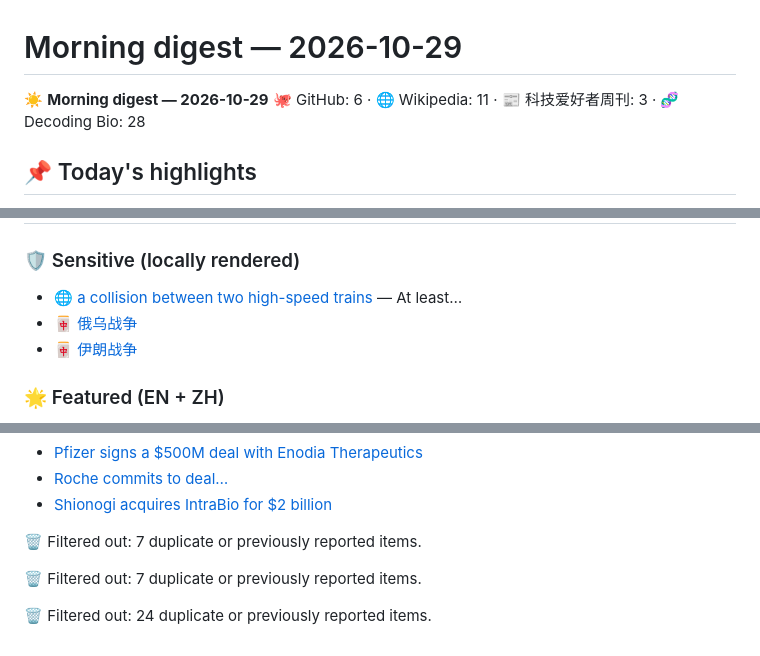
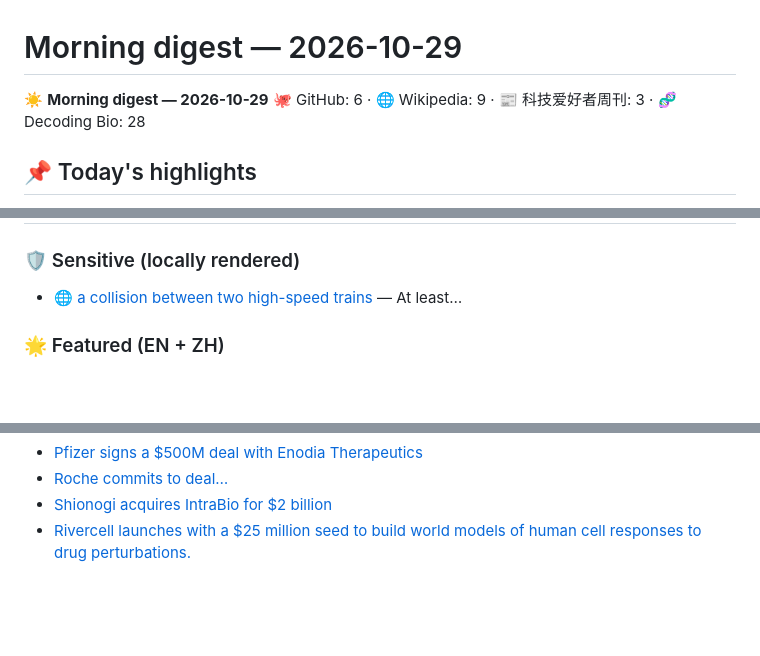
Before and after one commit to JoJoTsui/morning-digest, a Markdown page: editions/2026-10-29.md, 3 parts joined by grey strips. Drawn GitHub-style; blank space fills up the shorter version.

Commit message:
digest: 2026-10-29

```diff
--- a/editions/2026-10-29.md
+++ b/editions/2026-10-29.md
@@ -1,7 +1,7 @@
 # Morning digest — 2026-10-29
 
 ☀️ **Morning digest — 2026-10-29**
-🐙 GitHub: 6 · 🌐 Wikipedia: 11 · 📰 科技爱好者周刊: 3 · 🧬 Decoding Bio: 28
+🐙 GitHub: 6 · 🌐 Wikipedia: 9 · 📰 科技爱好者周刊: 3 · 🧬 Decoding Bio: 28
 
 ## 📌 Today's highlights
 - [Reservoir launches a service to freeze your immune cells for future use](https://www.businesswire.com/news/home/20261015983612/en/Introducing-Reservoir-Preserve-Your-Immune-Cells-at-Their-Biological-Youngest)
@@ -24,8 +24,6 @@
 
 ### 🛡️ Sensitive (locally rendered)
 - 🌐 [a collision between two high-speed trains](https://en.wikipedia.org/wiki/2026_Toledo_train_collision) — At least…
-- 🀄 [俄乌战争](https://zh.wikipedia.org/wiki/俄乌战争_%282022年至今%29)
-- 🀄 [伊朗战争](https://zh.wikipedia.org/wiki/伊朗战争_%282026年%29)
 
 ### 🌟 Featured (EN + ZH)
 - [Chimacum Creek](https://en.wikipedia.org/wiki/Chimacum_Creek) — is a stream in Jefferson County, Washington, United…
@@ -71,9 +69,4 @@ Catch up quick: Monocytes are immune cells involved in our first line of defense
 - [Pfizer signs a $500M deal with Enodia Therapeutics](https://www.fiercebiotech.com/biotech/pfizer-inks-500m-enodia-pact-join-lilly-emerging-protein-degrader-field)
 - [Roche commits to deal…](https://www.fiercebiotech.com/biotech/roche-inks-116b-rona-deal-enter-emerging-obesity-race)
 - [Shionogi acquires IntraBio for $2 billion](https://www.shionogi.com/global/en/news/2026/10/20261005_02.html)
-
-🗑️ Filtered out: 7 duplicate or previously reported items.
-
-🗑️ Filtered out: 7 duplicate or previously reported items.
-
-🗑️ Filtered out: 24 duplicate or previously reported items.
+- [Rivercell launches with a $25 million seed to build world models of human cell responses to drug perturbations.](https://www.businesswire.com/news/home/20261007283522/en/Rivercell-Launches-With-%2425-Million-to-Build-Data-Platforms-and-AI-Models-That-Predict-How-Human-Cells-Respond-to-Treatment)
```
